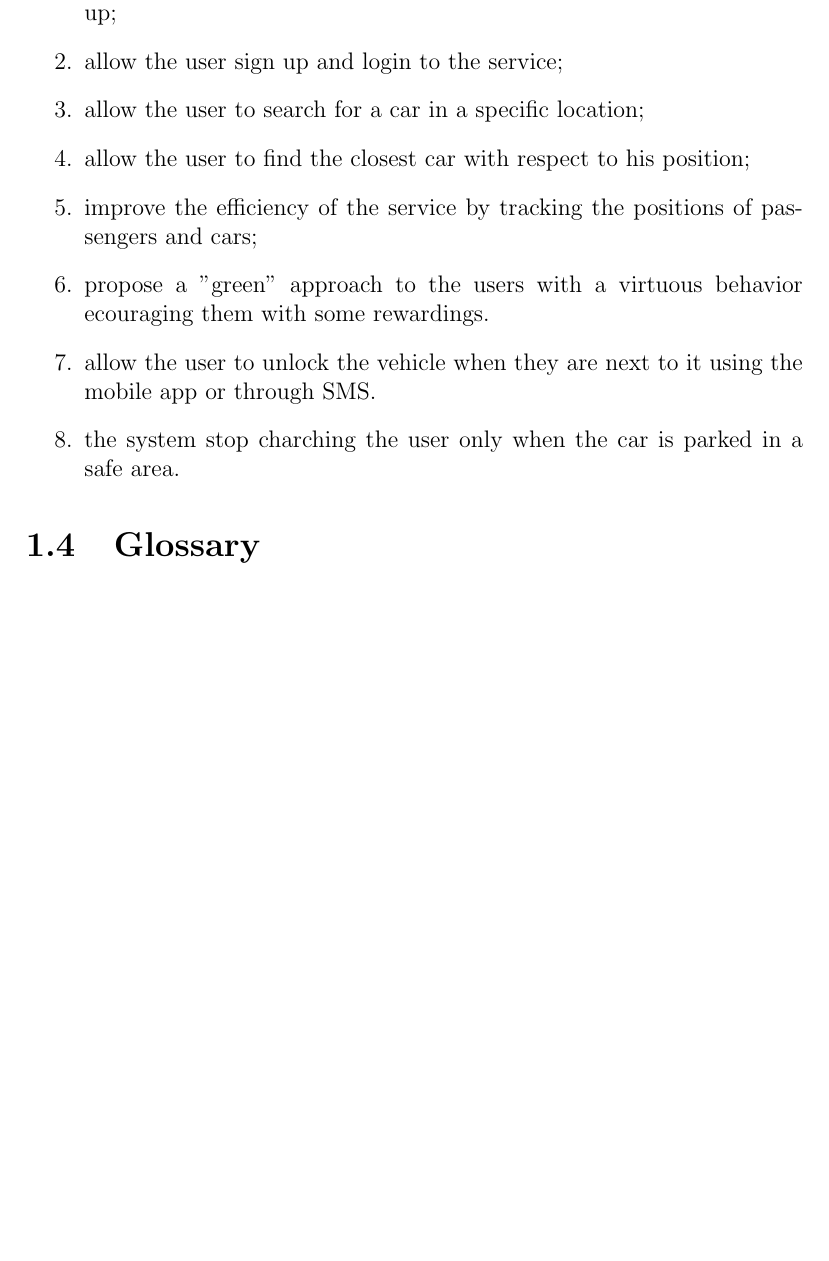
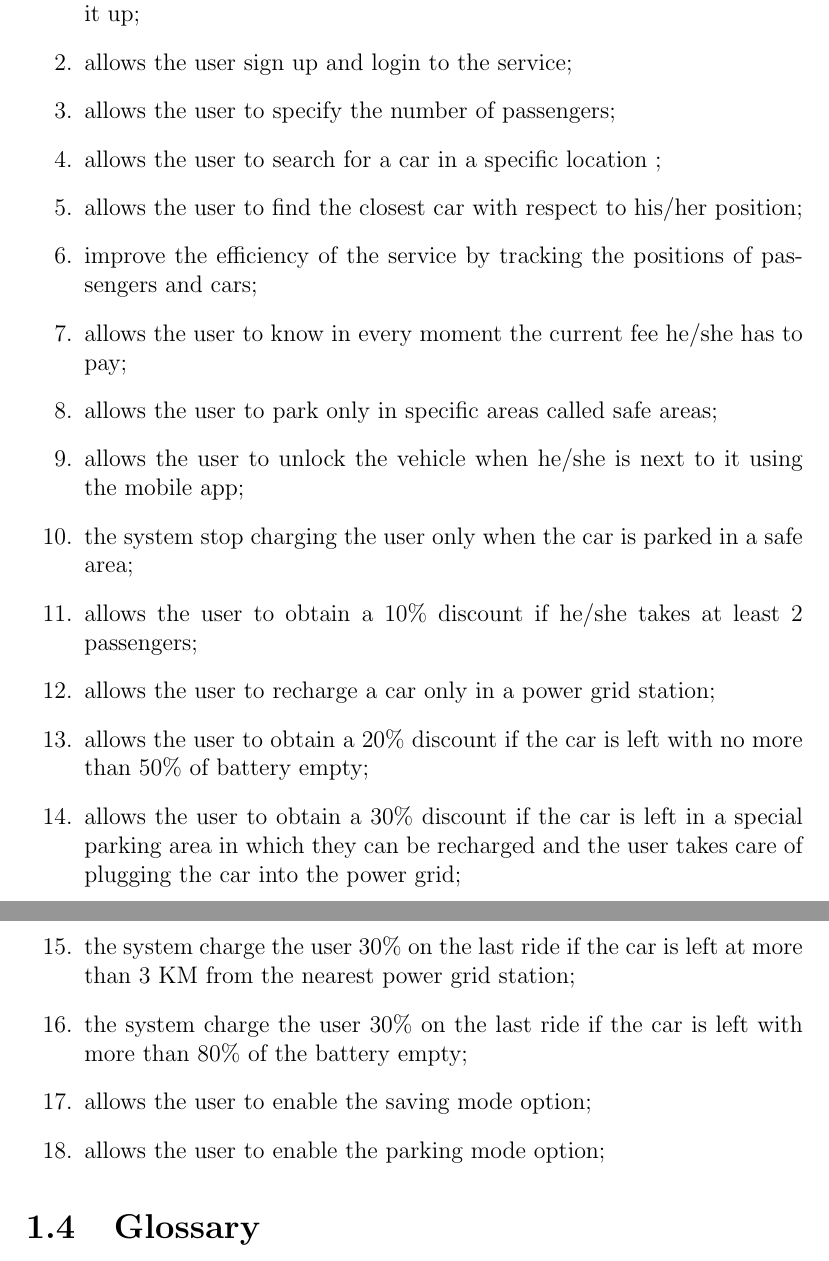
Before and after one commit to marcomiglionico94/Software-Engineering-2-Project, a LaTeX document (src/rasd/main.tex, which reads src/rasd/introduction/goals.tex): part of page 5 of 14 before the commit and two parts of pages 5 and 6 of 15 after it, the two joined at a grey line, cut so that both start at the same text, the shorter picture padded with empty space. Compiled offline with pdfLaTeX.

Commit message:
Modification on goals,domain and text assumptions

```diff
--- a/src/rasd/introduction/goals.tex
+++ b/src/rasd/introduction/goals.tex
@@ -1,13 +1,24 @@
 \section{Goals}
 The goals of the PowerEnJoy software are the following:
 \begin{enumerate}
-	\item allow the user to book a vehicle for up to an hour before they pick it up; \label{g-simplify}
-	\item allow the user sign up and login to the service;  \label{g-login}
-	\item allow the user to search for a car in a specific location;  \label{g-taxicall}
-	\item allow the user to find the closest car with respect to his position;  \label{g-reserve}
-	\item improve the efficiency of the service by tracking the positions of passengers and cars;  \label{g-position}
-	\item propose a "green" approach to the users with a virtuous behavior ecouraging them with some rewardings. \label{g-share}
-	\item allow the user to unlock the vehicle when they are next to it using the mobile app or through SMS.
-	% \item allow the user to know the current fee in the screen of the vehicle
-	\item the system stop charching the user only when the car is parked in a safe area.
+	\item allows the user to book a vehicle for up to an hour before he/she pick it up;
+	\item allows the user sign up and login to the service;
+	\item allows the user to specify the number of passengers;
+	\item allows the user to search for a car in a specific location ;
+	\item allows the user to find the closest car with respect to his/her position;
+	\item improve the efficiency of the service by tracking the positions of passengers and cars;
+	\item allows the user to know in every moment the current fee he/she has to pay;
+	\item allows the user to park only in specific areas called safe areas;
+	\item allows the user to unlock the vehicle when he/she is next to it using the mobile app;
+	\item the system stop charging the user only when the car is parked in a safe area;
+	\item allows the user to obtain a 10\% discount if he/she takes at least 2 passengers;
+	\item allows the user to recharge a car only in a power grid station;
+	\item allows the user to obtain a 20\% discount if the car is left with no more than 50\% of battery empty;
+	\item allows the user to obtain a 30\% discount if the car is left in a special parking area in which they can be recharged and the user takes care of plugging the car into the power grid;
+	\item the system charge the user 30\% on the last ride if the car is left at more than 3 KM from the nearest power grid station;
+	\item the system charge the user 30\% on the last ride if the car is left with more than 80\% of the battery empty;
+	\item allows the user to enable the saving mode option;
+	\item allows the user to enable the parking mode option;
+
+
 \end{enumerate}
```
Also changed, not shown: src/rasd/introduction/actors.tex (+1 -2 lines), src/rasd/introduction/domain_properties.tex (+4 -0 lines), src/rasd/introduction/text_assumptions.tex (+8 -7 lines).
